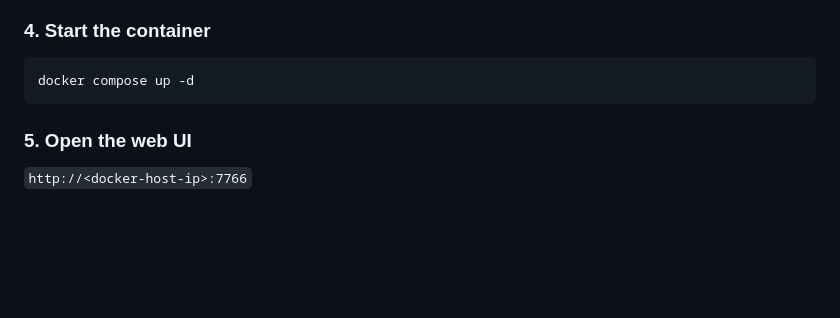
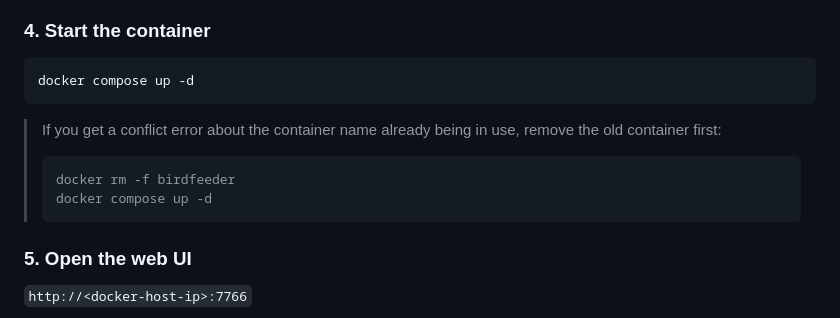
Before and after one commit to ando01/BirdView, a Markdown page: README.md, the part around the change. Rendered like a GitHub page; blank space fills up the shorter version.

Commit message:
Add note about removing conflicting container on first run
Co-Authored-By: Claude Sonnet 4.6 <noreply@anthropic.com>

````diff
--- a/README.md
+++ b/README.md
@@ -59,6 +59,12 @@ mqtt:
 ```bash
 docker compose up -d
 ```
+
+> If you get a conflict error about the container name already being in use, remove the old container first:
+> ```bash
+> docker rm -f birdfeeder
+> docker compose up -d
+> ```
 
 ### 5. Open the web UI
 
````
